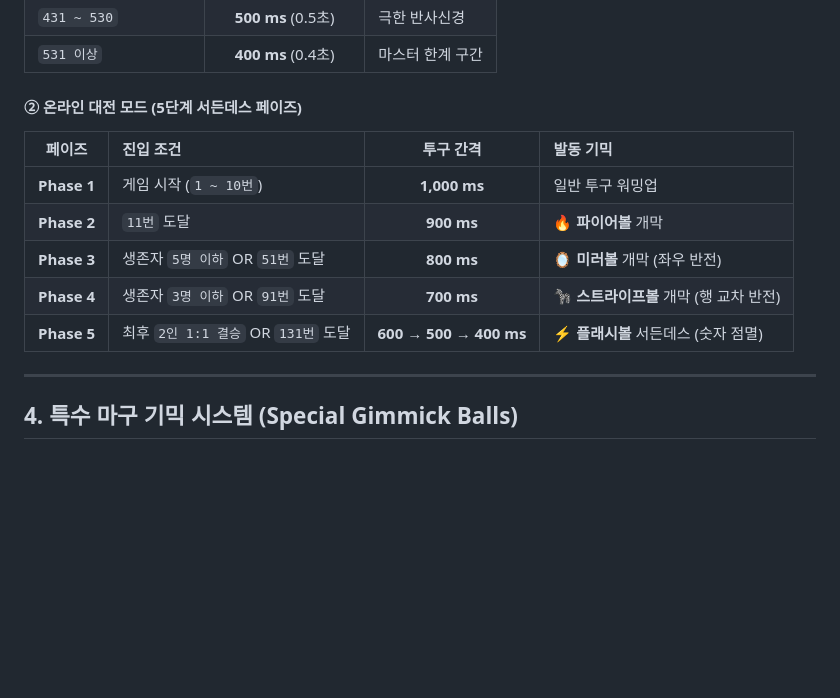
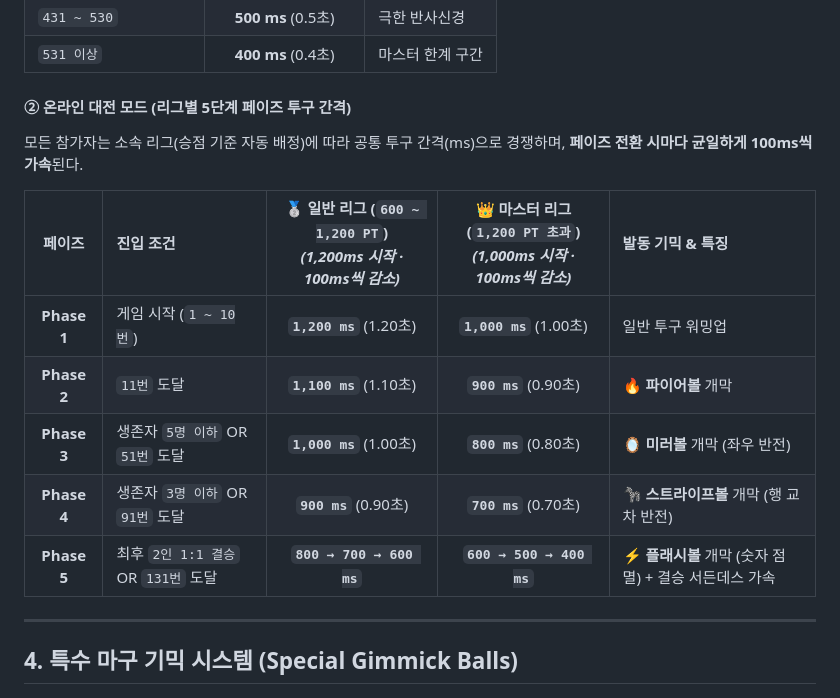
Before and after one commit to indiealbum84/Infinite_Pitcher, a Markdown page: docs/GAME_DESIGN_DOCUMENT.md, the part around the change. Drawn GitHub-style; blank space fills up the shorter version.

Commit message:
docs: set uniform 100ms decrease per phase for Standard (1200->800ms) and Master (1000->600ms) leagues

```diff
--- a/docs/GAME_DESIGN_DOCUMENT.md
+++ b/docs/GAME_DESIGN_DOCUMENT.md
@@ -82,14 +82,16 @@
 | `431 ~ 530` | **500 ms** (0.5초) | 극한 반사신경 |
 | `531 이상` | **400 ms** (0.4초) | 마스터 한계 구간 |
 
-#### ② 온라인 대전 모드 (5단계 서든데스 페이즈)
-| 페이즈 | 진입 조건 | 투구 간격 | 발동 기믹 |
-| :---: | :--- | :---: | :--- |
-| **Phase 1** | 게임 시작 (`1 ~ 10번`) | **1,000 ms** | 일반 투구 워밍업 |
-| **Phase 2** | `11번` 도달 | **900 ms** | 🔥 **파이어볼** 개막 |
-| **Phase 3** | 생존자 `5명 이하` OR `51번` 도달 | **800 ms** | 🪞 **미러볼** 개막 (좌우 반전) |
-| **Phase 4** | 생존자 `3명 이하` OR `91번` 도달 | **700 ms** | 🦓 **스트라이프볼** 개막 (행 교차 반전) |
-| **Phase 5** | 최후 `2인 1:1 결승` OR `131번` 도달 | **600 → 500 → 400 ms** | ⚡ **플래시볼** 서든데스 (숫자 점멸) |
+#### ② 온라인 대전 모드 (리그별 5단계 페이즈 투구 간격)
+모든 참가자는 소속 리그(승점 기준 자동 배정)에 따라 공통 투구 간격(ms)으로 경쟁하며, **페이즈 전환 시마다 균일하게 100ms씩 가속**된다.
+
+| 페이즈 | 진입 조건 | 🥈 일반 리그 (`600 ~ 1,200 PT`)<br>*(1,200ms 시작 · 100ms씩 감소)* | 👑 마스터 리그 (`1,200 PT 초과`)<br>*(1,000ms 시작 · 100ms씩 감소)* | 발동 기믹 & 특징 |
+| :---: | :--- | :---: | :---: | :--- |
+| **Phase 1** | 게임 시작 (`1 ~ 10번`) | **`1,200 ms`** (1.20초) | **`1,000 ms`** (1.00초) | 일반 투구 워밍업 |
+| **Phase 2** | `11번` 도달 | **`1,100 ms`** (1.10초) | **`900 ms`** (0.90초) | 🔥 **파이어볼** 개막 |
+| **Phase 3** | 생존자 `5명 이하` OR `51번` 도달 | **`1,000 ms`** (1.00초) | **`800 ms`** (0.80초) | 🪞 **미러볼** 개막 (좌우 반전) |
+| **Phase 4** | 생존자 `3명 이하` OR `91번` 도달 | **`900 ms`** (0.90초) | **`700 ms`** (0.70초) | 🦓 **스트라이프볼** 개막 (행 교차 반전) |
+| **Phase 5** | 최후 `2인 1:1 결승` OR `131번` 도달 | **`800 → 700 → 600 ms`** | **`600 → 500 → 400 ms`** | ⚡ **플래시볼** 개막 (숫자 점멸) + 결승 서든데스 가속 |
 
 ---
 
```
